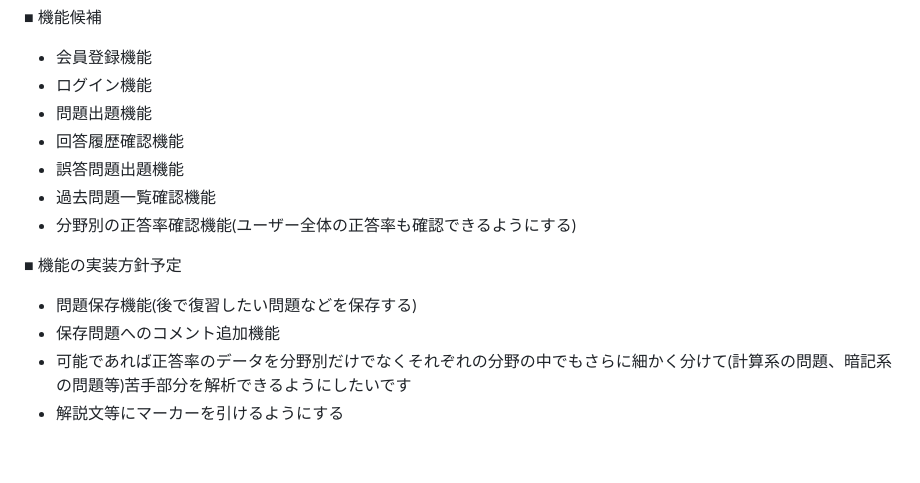
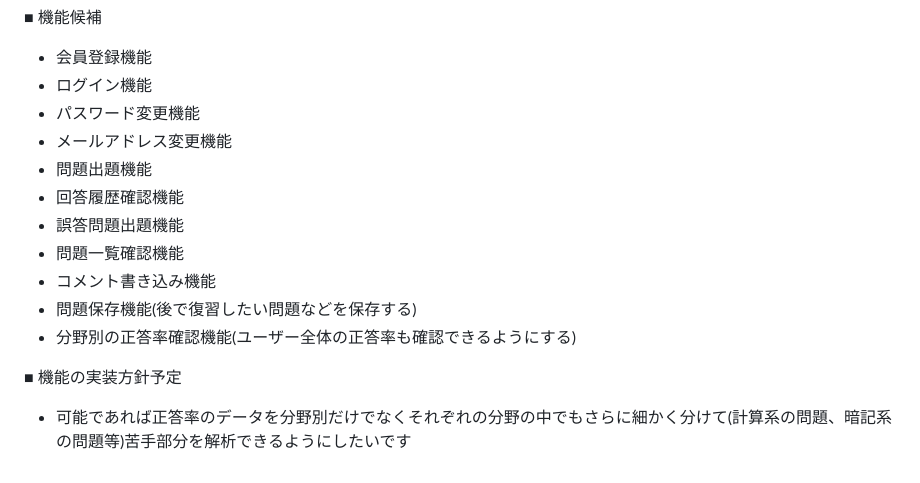
Before and after one commit to Urubu495/eiyoushi-master-quiz, a Markdown page: README.md, the part around the change. Drawn GitHub-style.

Commit message:
readme作成4

```diff
--- a/README.md
+++ b/README.md
@@ -26,14 +26,15 @@ FacebookやTwitter(X)、InstagramなどのSNSを活用して、管理栄養士
 ■ 機能候補
 - 会員登録機能
 - ログイン機能
+- パスワード変更機能
+- メールアドレス変更機能
 - 問題出題機能
 - 回答履歴確認機能
 - 誤答問題出題機能
-- 過去問題一覧確認機能
+- 問題一覧確認機能
+- コメント書き込み機能
+- 問題保存機能(後で復習したい問題などを保存する)
 - 分野別の正答率確認機能(ユーザー全体の正答率も確認できるようにする)
 
 ■ 機能の実装方針予定
-- 問題保存機能(後で復習したい問題などを保存する)
-- 保存問題へのコメント追加機能
 - 可能であれば正答率のデータを分野別だけでなくそれぞれの分野の中でもさらに細かく分けて(計算系の問題、暗記系の問題等)苦手部分を解析できるようにしたいです
-- 解説文等にマーカーを引けるようにする
```
